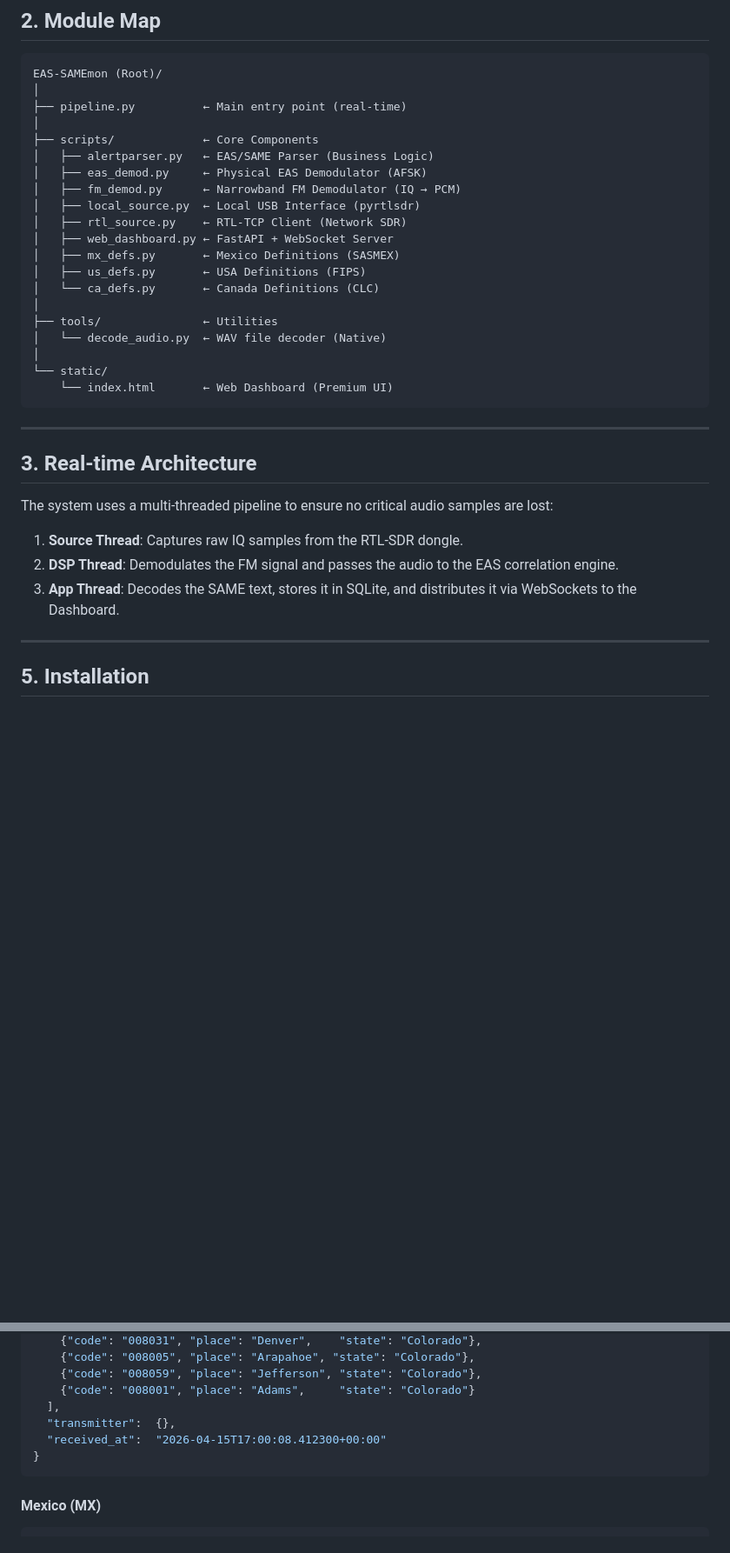
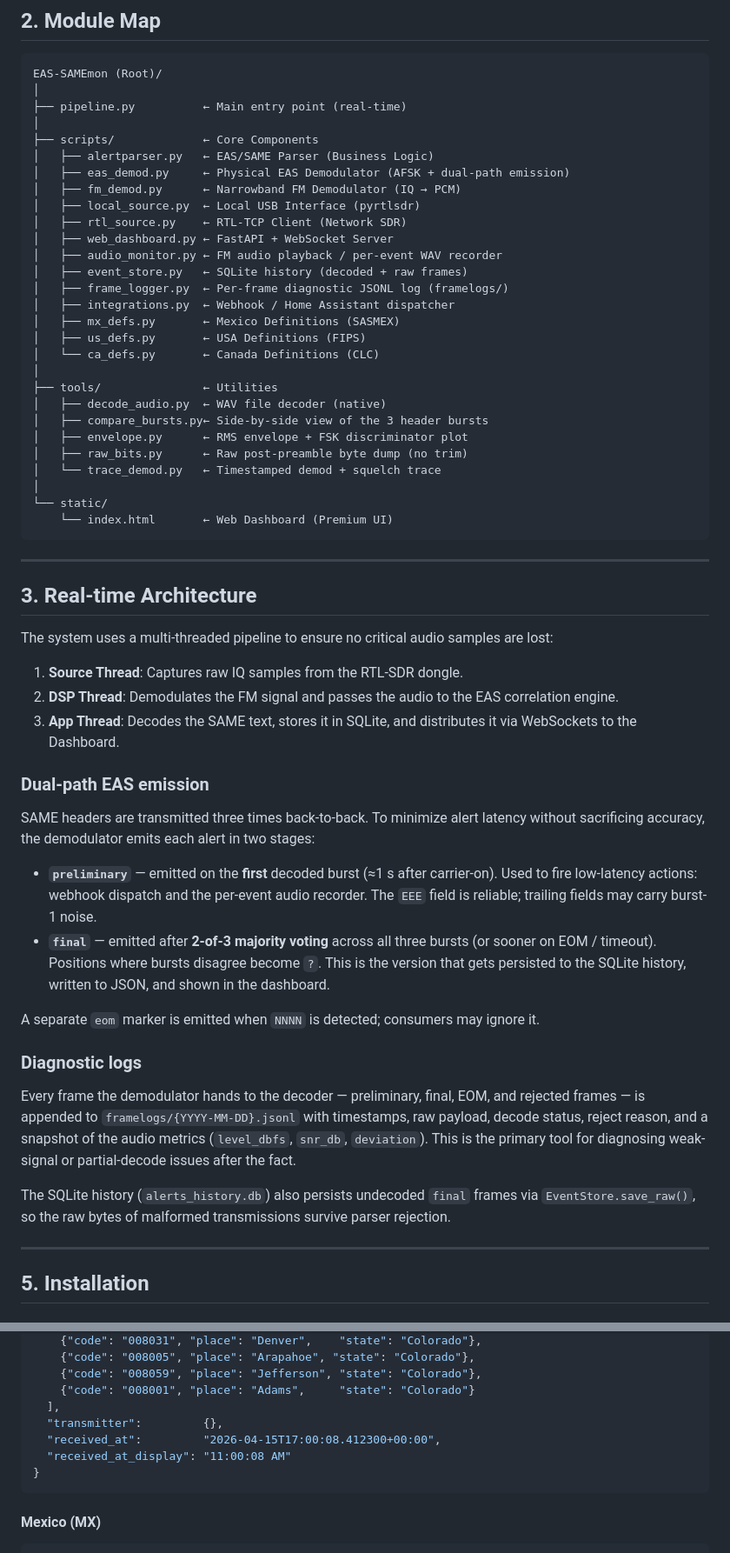
Before and after one commit to jhonjrd/EAS-SAMEmon, a Markdown page: README.md, 2 parts joined by grey strips. Shown at 87% size. Rendered like a GitHub page; blank space fills up the shorter version.

Commit message:
docs(readme): document dual-path emission, frame logger, and new tools
- Module map: list frame_logger.py, audio_monitor.py, event_store.py,
  integrations.py and the four new debug tools (compare_bursts,
  envelope, raw_bits, trace_demod).
- Architecture: explain the preliminary/final dual-path emission and
  the framelogs/ JSONL diagnostic log.
- Webhook payload: add received_at_display field, note ISO vs display
  timestamp conventions.

Co-Authored-By: Claude Opus 4.7 <noreply@anthropic.com>

````diff
--- a/README.md
+++ b/README.md
@@ -105,17 +105,25 @@ EAS-SAMEmon (Root)/
 │
 ├── scripts/             ← Core Components
 │   ├── alertparser.py   ← EAS/SAME Parser (Business Logic)
-│   ├── eas_demod.py     ← Physical EAS Demodulator (AFSK)
+│   ├── eas_demod.py     ← Physical EAS Demodulator (AFSK + dual-path emission)
 │   ├── fm_demod.py      ← Narrowband FM Demodulator (IQ → PCM)
 │   ├── local_source.py  ← Local USB Interface (pyrtlsdr)
 │   ├── rtl_source.py    ← RTL-TCP Client (Network SDR)
 │   ├── web_dashboard.py ← FastAPI + WebSocket Server
+│   ├── audio_monitor.py ← FM audio playback / per-event WAV recorder
+│   ├── event_store.py   ← SQLite history (decoded + raw frames)
+│   ├── frame_logger.py  ← Per-frame diagnostic JSONL log (framelogs/)
+│   ├── integrations.py  ← Webhook / Home Assistant dispatcher
 │   ├── mx_defs.py       ← Mexico Definitions (SASMEX)
 │   ├── us_defs.py       ← USA Definitions (FIPS)
 │   └── ca_defs.py       ← Canada Definitions (CLC)
 │
 ├── tools/               ← Utilities
-│   └── decode_audio.py  ← WAV file decoder (Native)
+│   ├── decode_audio.py  ← WAV file decoder (native)
+│   ├── compare_bursts.py← Side-by-side view of the 3 header bursts
+│   ├── envelope.py      ← RMS envelope + FSK discriminator plot
+│   ├── raw_bits.py      ← Raw post-preamble byte dump (no trim)
+│   └── trace_demod.py   ← Timestamped demod + squelch trace
 │
 └── static/
     └── index.html       ← Web Dashboard (Premium UI)
@@ -129,6 +137,21 @@ The system uses a multi-threaded pipeline to ensure no critical audio samples ar
 1. **Source Thread**: Captures raw IQ samples from the RTL-SDR dongle.
 2. **DSP Thread**: Demodulates the FM signal and passes the audio to the EAS correlation engine.
 3. **App Thread**: Decodes the SAME text, stores it in SQLite, and distributes it via WebSockets to the Dashboard.
+
+### Dual-path EAS emission
+
+SAME headers are transmitted three times back-to-back. To minimize alert latency without sacrificing accuracy, the demodulator emits each alert in two stages:
+
+- **`preliminary`** — emitted on the **first** decoded burst (≈1 s after carrier-on). Used to fire low-latency actions: webhook dispatch and the per-event audio recorder. The `EEE` field is reliable; trailing fields may carry burst-1 noise.
+- **`final`** — emitted after **2-of-3 majority voting** across all three bursts (or sooner on EOM / timeout). Positions where bursts disagree become `?`. This is the version that gets persisted to the SQLite history, written to JSON, and shown in the dashboard.
+
+A separate `eom` marker is emitted when `NNNN` is detected; consumers may ignore it.
+
+### Diagnostic logs
+
+Every frame the demodulator hands to the decoder — preliminary, final, EOM, and rejected frames — is appended to `framelogs/{YYYY-MM-DD}.jsonl` with timestamps, raw payload, decode status, reject reason, and a snapshot of the audio metrics (`level_dbfs`, `snr_db`, `deviation`). This is the primary tool for diagnosing weak-signal or partial-decode issues after the fact.
+
+The SQLite history (`alerts_history.db`) also persists undecoded `final` frames via `EventStore.save_raw()`, so the raw bytes of malformed transmissions survive parser rejection.
 
 ---
 
@@ -322,8 +345,9 @@ The Webhook delivers a JSON object on every decoded alert. The structure is the
     {"code": "008059", "place": "Jefferson", "state": "Colorado"},
     {"code": "008001", "place": "Adams",     "state": "Colorado"}
   ],
-  "transmitter":  {},
-  "received_at":  "2026-04-15T17:00:08.412300+00:00"
+  "transmitter":         {},
+  "received_at":         "2026-04-15T17:00:08.412300+00:00",
+  "received_at_display": "11:00:08 AM"
 }
 ```
 
````
Also changed, not shown: other parts of README.md (+4 -1 lines).
